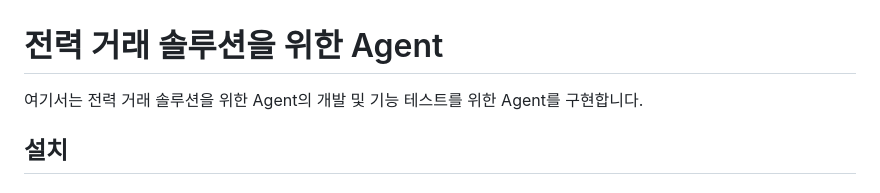
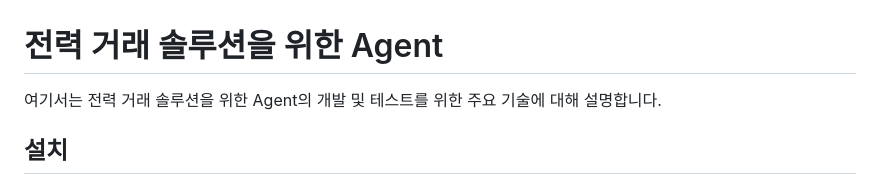
Before and after one commit to kyopark2014/power-agent, a Markdown page: README.md, the part around the change. GitHub-like rendering.

```diff
--- a/README.md
+++ b/README.md
@@ -1,6 +1,6 @@
 # 전력 거래 솔루션을 위한 Agent
 
-여기서는 전력 거래 솔루션을 위한 Agent의 개발 및 기능 테스트를 위한 Agent를 구현합니다.
+여기서는 전력 거래 솔루션을 위한 Agent의 개발 및 테스트를 위한 주요 기술에 대해 설명합니다.
 
 ## 설치
 
```
